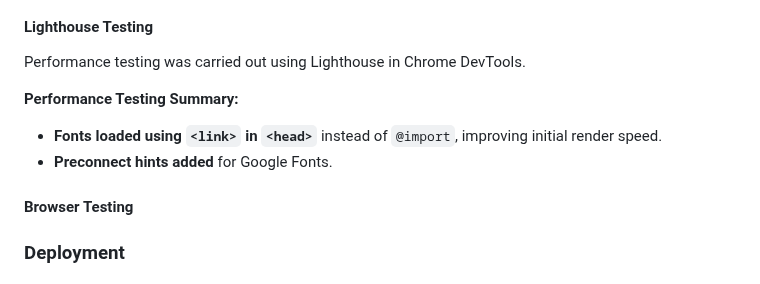
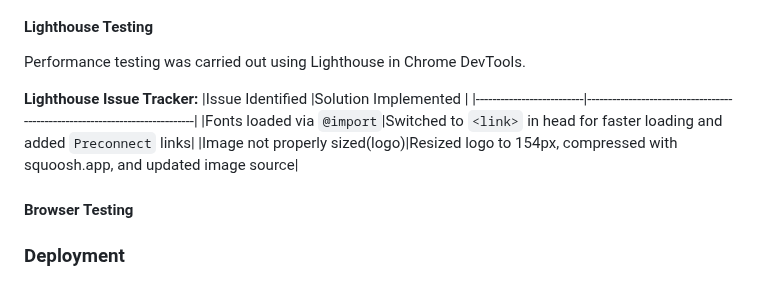
Before and after one commit to creatvie-introvert/1984-1, a Markdown page: README.md, the part around the change. Rendered like a GitHub page.

Commit message:
docs: add Lighthouse Issue Tracker table to README under Testing

```diff
--- a/README.md
+++ b/README.md
@@ -143,9 +143,12 @@ The site is designed for users who want a thought-provoking yet entertaining way
 #### Lighthouse Testing
 Performance testing was carried out using Lighthouse in Chrome DevTools.
 
-**Performance Testing Summary:**
-- **Fonts loaded using `<link>` in `<head>`** instead of `@import`, improving initial render speed.
-- **Preconnect hints added** for Google Fonts.
+**Lighthouse Issue Tracker:**
+|Issue Identified          |Solution Implemented                                                        |
+|--------------------------|----------------------------------------------------------------------------|
+|Fonts loaded via `@import`|Switched to `<link>` in head for faster loading and added `Preconnect` links|
+|Image not properly sized(logo)|Resized logo to 154px, compressed with squoosh.app, and updated image source|
+
 #### Browser Testing
 ### Deployment
 #### How to Deploy the Project
```
